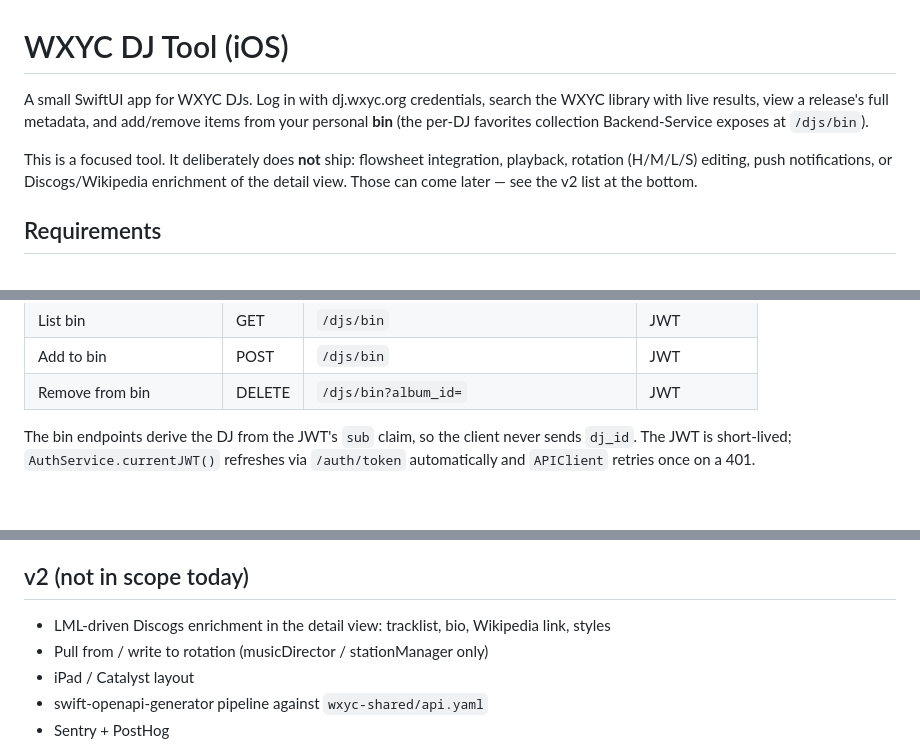
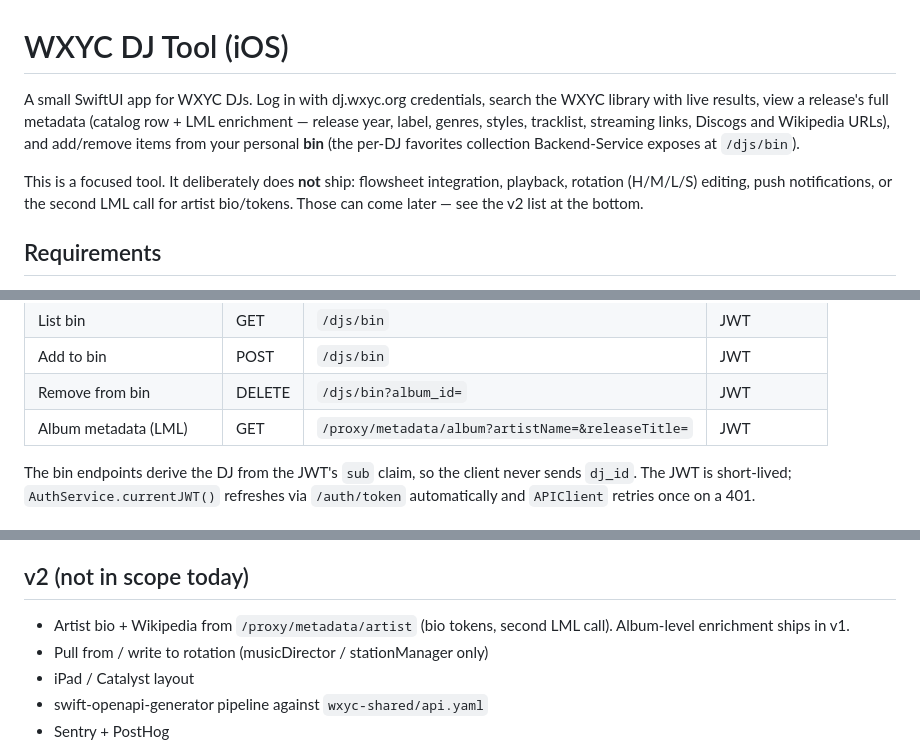
Before and after one commit to WXYC/wxyc-dj-ios, a Markdown page: README.md, 3 parts joined by grey strips. Rendered like a GitHub page.

Commit message:
docs: reconcile CLAUDE.md and README with v1 LML scope
Album-level LML enrichment (tracklist, year, label, genres/styles, streaming and external links) was originally listed as v2 but shipped in v1. Move it out of the out-of-scope list and add an "LML enrichment" section to CLAUDE.md explaining the two-call fan-out, the best-effort failure mode, and the os_log subsystem/category to look in. Update README's endpoint table and v2 list to match.

The remaining v2 item is the second LML call — `/proxy/metadata/artist` for bio + Wikipedia tokens — which is genuinely deferred.

```diff
--- a/README.md
+++ b/README.md
@@ -1,8 +1,8 @@
 # WXYC DJ Tool (iOS)
 
-A small SwiftUI app for WXYC DJs. Log in with dj.wxyc.org credentials, search the WXYC library with live results, view a release's full metadata, and add/remove items from your personal **bin** (the per-DJ favorites collection Backend-Service exposes at `/djs/bin`).
+A small SwiftUI app for WXYC DJs. Log in with dj.wxyc.org credentials, search the WXYC library with live results, view a release's full metadata (catalog row + LML enrichment — release year, label, genres, styles, tracklist, streaming links, Discogs and Wikipedia URLs), and add/remove items from your personal **bin** (the per-DJ favorites collection Backend-Service exposes at `/djs/bin`).
 
-This is a focused tool. It deliberately does **not** ship: flowsheet integration, playback, rotation (H/M/L/S) editing, push notifications, or Discogs/Wikipedia enrichment of the detail view. Those can come later — see the v2 list at the bottom.
+This is a focused tool. It deliberately does **not** ship: flowsheet integration, playback, rotation (H/M/L/S) editing, push notifications, or the second LML call for artist bio/tokens. Those can come later — see the v2 list at the bottom.
 
 ## Requirements
 
@@ -72,6 +72,7 @@ All endpoints live in Backend-Service (`apps/backend/routes/`) except the auth s
 | List bin | GET | `/djs/bin` | JWT |
 | Add to bin | POST | `/djs/bin` | JWT |
 | Remove from bin | DELETE | `/djs/bin?album_id=` | JWT |
+| Album metadata (LML) | GET | `/proxy/metadata/album?artistName=&releaseTitle=` | JWT |
 
 The bin endpoints derive the DJ from the JWT's `sub` claim, so the client never sends `dj_id`. The JWT is short-lived; `AuthService.currentJWT()` refreshes via `/auth/token` automatically and `APIClient` retries once on a 401.
 
@@ -94,7 +95,7 @@ Follows `wxyc-ios-64/CLAUDE.md`:
 
 ## v2 (not in scope today)
 
-- LML-driven Discogs enrichment in the detail view: tracklist, bio, Wikipedia link, styles
+- Artist bio + Wikipedia from `/proxy/metadata/artist` (bio tokens, second LML call). Album-level enrichment ships in v1.
 - Pull from / write to rotation (musicDirector / stationManager only)
 - iPad / Catalyst layout
 - swift-openapi-generator pipeline against `wxyc-shared/api.yaml`
```
Also changed, not shown: CLAUDE.md (+5 -1 lines).
